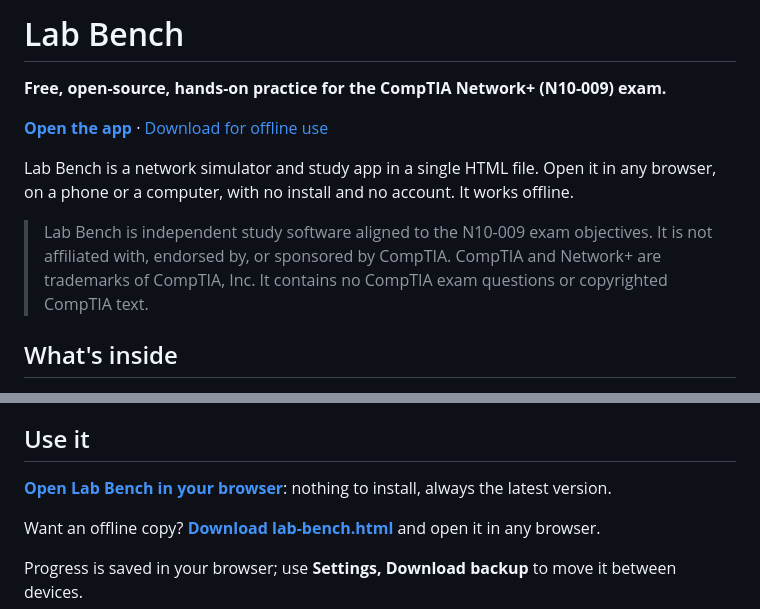
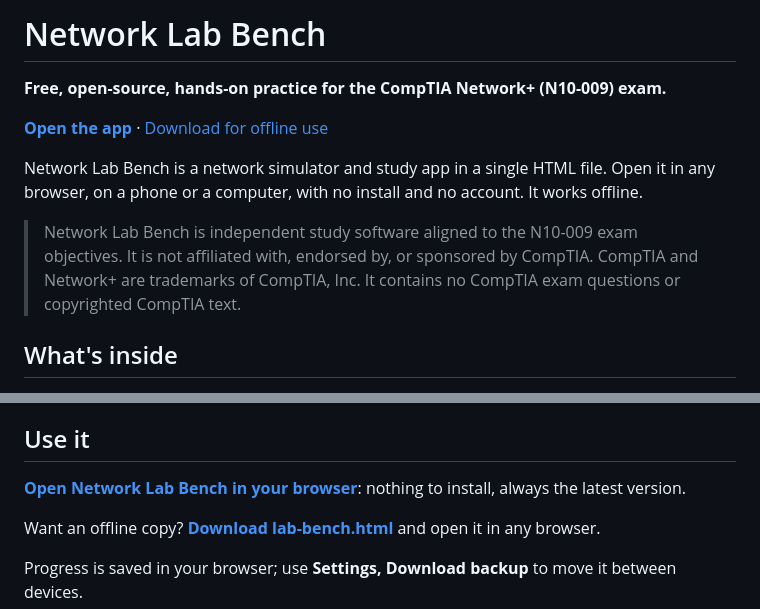
Before and after one commit to CatFlowers28g/Network-Lab-Bench, a Markdown page: README.md, 2 parts joined by grey strips. GitHub-like rendering.

Commit message:
README: call the app Network Lab Bench
Co-Authored-By: Claude Opus 5.5 <noreply@anthropic.com>

```diff
--- a/README.md
+++ b/README.md
@@ -1,12 +1,12 @@
-# Lab Bench
+# Network Lab Bench
 
 **Free, open-source, hands-on practice for the CompTIA Network+ (N10-009) exam.**
 
 **[Open the app](https://catflowers28g.github.io/Network-Lab-Bench/)** · [Download for offline use](https://github.com/CatFlowers28g/Network-Lab-Bench/releases/latest/download/lab-bench.html)
 
-Lab Bench is a network simulator and study app in a single HTML file. Open it in any browser, on a phone or a computer, with no install and no account. It works offline.
+Network Lab Bench is a network simulator and study app in a single HTML file. Open it in any browser, on a phone or a computer, with no install and no account. It works offline.
 
-> Lab Bench is independent study software aligned to the N10-009 exam objectives. It is not affiliated with, endorsed by, or sponsored by CompTIA. CompTIA and Network+ are trademarks of CompTIA, Inc. It contains no CompTIA exam questions or copyrighted CompTIA text.
+> Network Lab Bench is independent study software aligned to the N10-009 exam objectives. It is not affiliated with, endorsed by, or sponsored by CompTIA. CompTIA and Network+ are trademarks of CompTIA, Inc. It contains no CompTIA exam questions or copyrighted CompTIA text.
 
 ## What's inside
 
@@ -24,7 +24,7 @@ Lab Bench is a network simulator and study app in a single HTML file. Open it in
 
 ## Use it
 
-**[Open Lab Bench in your browser](https://catflowers28g.github.io/Network-Lab-Bench/)**: nothing to install, always the latest version.
+**[Open Network Lab Bench in your browser](https://catflowers28g.github.io/Network-Lab-Bench/)**: nothing to install, always the latest version.
 
 Want an offline copy? **[Download lab-bench.html](https://github.com/CatFlowers28g/Network-Lab-Bench/releases/latest/download/lab-bench.html)** and open it in any browser.
 
```
